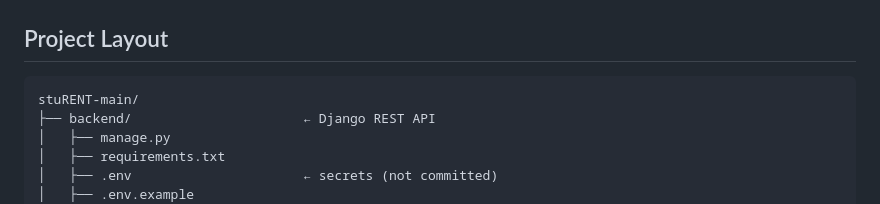
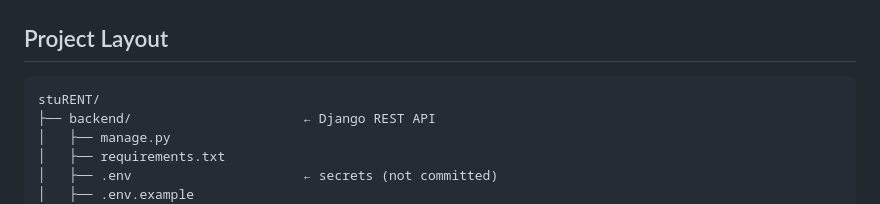
Before and after one commit to mirza-shafi/stuRENT, a Markdown page: README.md, the part around the change. Rendered like a GitHub page.

Commit message:
docs: update project directory name in README to match repository structure

````diff
--- a/README.md
+++ b/README.md
@@ -7,7 +7,7 @@
 ## Project Layout
 
 ```
-stuRENT-main/
+stuRENT/
 ├── backend/                      ← Django REST API
 │   ├── manage.py
 │   ├── requirements.txt
````
